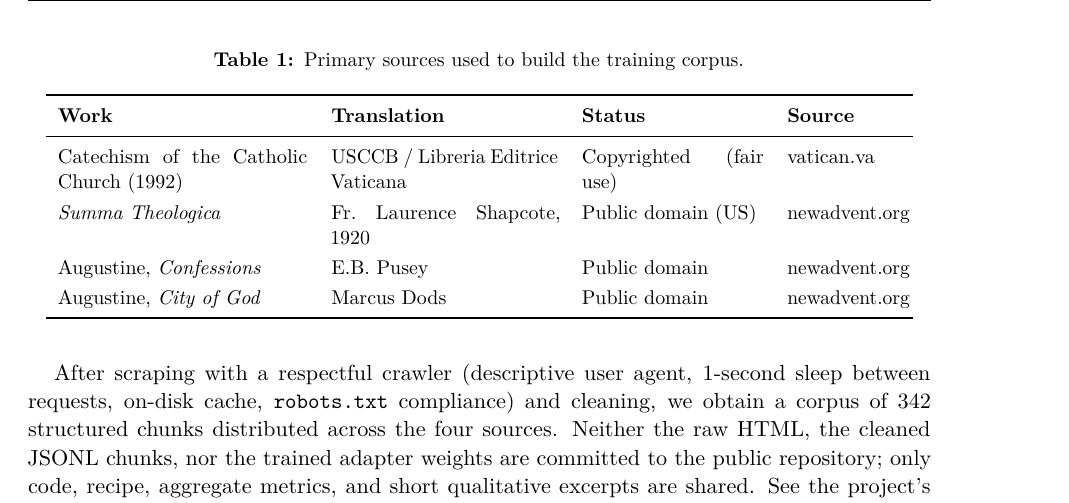
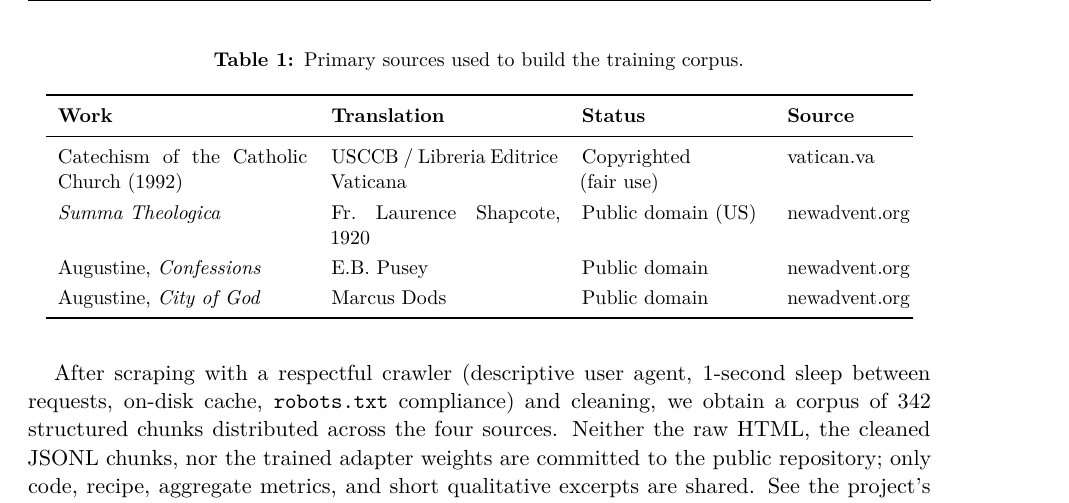
Before and after one commit to pleyva2004/scholastic-llm, a LaTeX paper (paper/main.tex, which reads paper/sections/03-method.tex): part of page 4 of 11, cut so that both start at the same text. Compiled offline with pdfLaTeX.

Commit message:
paper: keep '(fair use)' on one line in Table 1
Previous render split "Copyrighted (fair use)" awkwardly across lines
as "Copyrighted (fair" / "use)". Wrapping the parenthetical in \mbox{}
keeps the two words and parens together; wrapping (if any) now happens
between "Copyrighted" and "(fair use)".

```diff
--- a/paper/sections/03-method.tex
+++ b/paper/sections/03-method.tex
@@ -21,7 +21,7 @@
 \toprule
 \textbf{Work} & \textbf{Translation} & \textbf{Status} & \textbf{Source} \\
 \midrule
-Catechism of the Catholic Church (1992) & USCCB / Libreria Editrice Vaticana & Copyrighted (fair use) & vatican.va \\
+Catechism of the Catholic Church (1992) & USCCB / Libreria Editrice Vaticana & Copyrighted \mbox{(fair use)} & vatican.va \\
 \emph{Summa Theologica} & Fr.~Laurence \mbox{Shapcote}, 1920 & Public domain (US) & newadvent.org \\
 Augustine, \emph{Confessions} & E.B.~Pusey & Public domain & newadvent.org \\
 Augustine, \emph{City of God} & Marcus Dods & Public domain & newadvent.org \\
```
